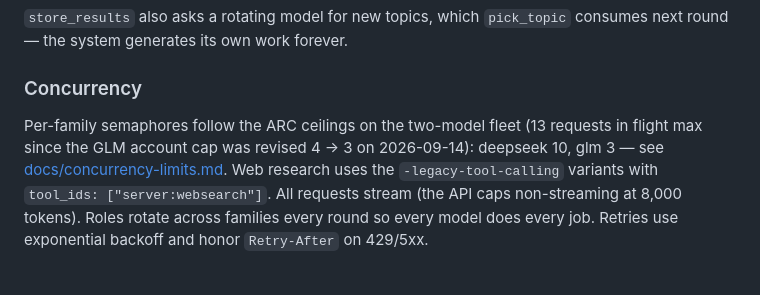
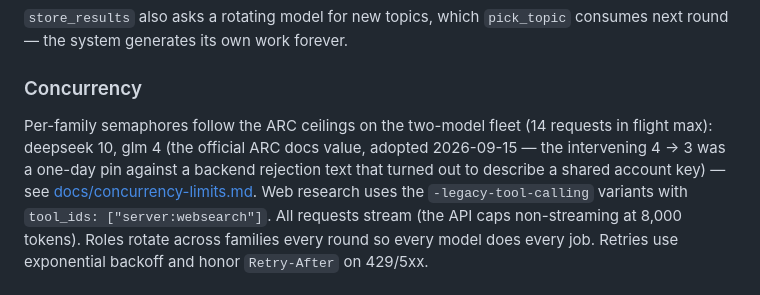
Before and after one commit to bruceblake/arc-orchestrator, a Markdown page: README.md, the part around the change. Drawn GitHub-style.

```diff
--- a/README.md
+++ b/README.md
@@ -129,9 +129,10 @@ consumes next round — the system generates its own work forever.
 
 ### Concurrency
 
-Per-family semaphores follow the ARC ceilings on the two-model fleet (13
-requests in flight max since the GLM account cap was revised 4 → 3 on
-2026-09-14): deepseek 10, glm 3 — see
+Per-family semaphores follow the ARC ceilings on the two-model fleet (14
+requests in flight max): deepseek 10, glm 4 (the official ARC docs value,
+adopted 2026-09-15 — the intervening 4 → 3 was a one-day pin against a
+backend rejection text that turned out to describe a shared account key) — see
 [docs/concurrency-limits.md](docs/concurrency-limits.md). Web research uses the
 `-legacy-tool-calling` variants with `tool_ids: ["server:websearch"]`. All
 requests stream (the API caps non-streaming at 8,000 tokens). Roles rotate
```
Also changed, not shown: docs/concurrency-limits.md (+13 -8 lines), docs/model-tiers.md (+1 -1 lines).
